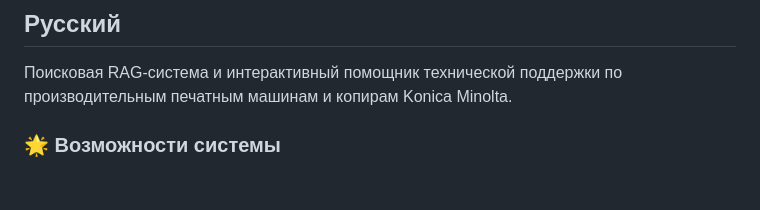
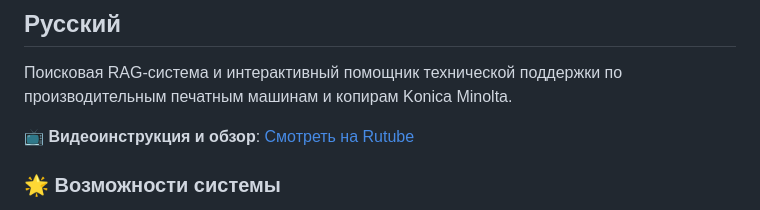
Before and after one commit to SaidAuita/km-print-fix-hub, a Markdown page: README.md, the part around the change. Drawn GitHub-style; blank space fills up the shorter version.

Commit message:
docs: add Rutube video link to Russian section of README

```diff
--- a/README.md
+++ b/README.md
@@ -101,6 +101,8 @@ If a specific Konica Minolta model is missing from the dropdown or is not recogn
 
 Поисковая RAG-система и интерактивный помощник технической поддержки по производительным печатным машинам и копирам Konica Minolta.
 
+📺 **Видеоинструкция и обзор**: [Смотреть на Rutube](https://rutube.ru/video/2cc8b04dfe38f20567310940f7abac67/)
+
 ### 🌟 Возможности системы
 * **Гибридный поиск**: Сочетание полнотекстового поиска FTS5 и векторной семантики (FAISS) для точного нахождения решений.
 * **LLM Context Optimizer**: Интеллектуальный оптимизатор контекста, сжимающий его на 40-70% благодаря удалению цитат, склейке сообщений из одной ветки и фильтрации разговоров.
```
